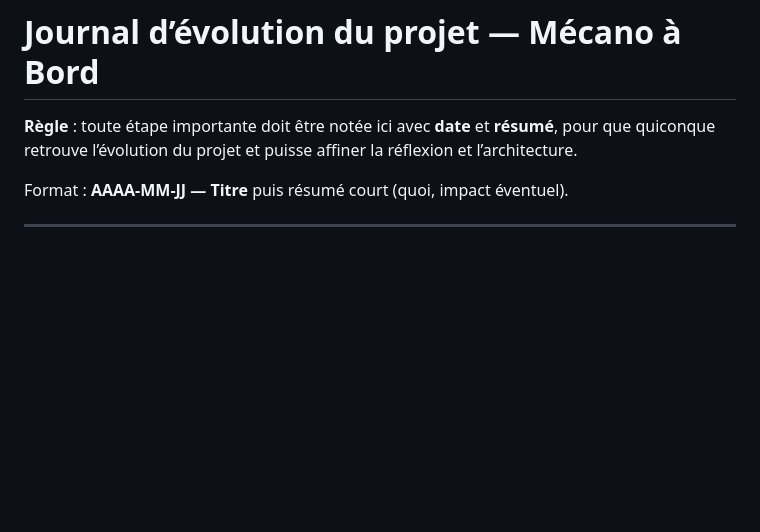
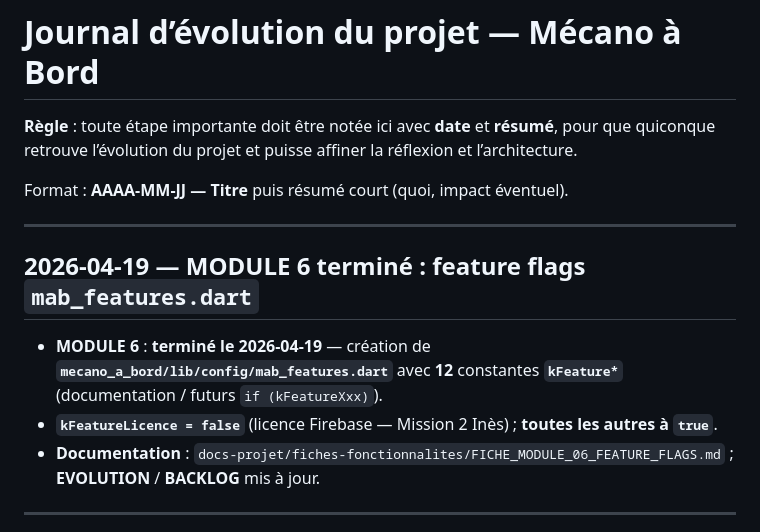
Before and after one commit to chathuant-pascal/mecano-a-bord, a Markdown page: docs-projet/EVOLUTION.md, the part around the change. Rendered like a GitHub page; blank space fills up the shorter version.

Commit message:
Docs : MODULE 6 feature flags validé + journal évolution
Made-with: Cursor

```diff
--- a/docs-projet/EVOLUTION.md
+++ b/docs-projet/EVOLUTION.md
@@ -3,6 +3,14 @@
 **Règle** : toute étape importante doit être notée ici avec **date** et **résumé**, pour que quiconque retrouve l’évolution du projet et puisse affiner la réflexion et l’architecture.
 
 Format : **AAAA-MM-JJ — Titre** puis résumé court (quoi, impact éventuel).
+
+---
+
+## 2026-04-19 — MODULE 6 terminé : feature flags `mab_features.dart`
+
+- **MODULE 6** : **terminé le 2026-04-19** — création de **`mecano_a_bord/lib/config/mab_features.dart`** avec **12** constantes **`kFeature*`** (documentation / futurs `if (kFeatureXxx)`).
+- **`kFeatureLicence = false`** (licence Firebase — Mission 2 Inès) ; **toutes les autres à `true`**.
+- **Documentation** : `docs-projet/fiches-fonctionnalites/FICHE_MODULE_06_FEATURE_FLAGS.md` ; **EVOLUTION** / **BACKLOG** mis à jour.
 
 ---
 
```
Also changed, not shown: docs-projet/BACKLOG.md (+3 -2 lines).
